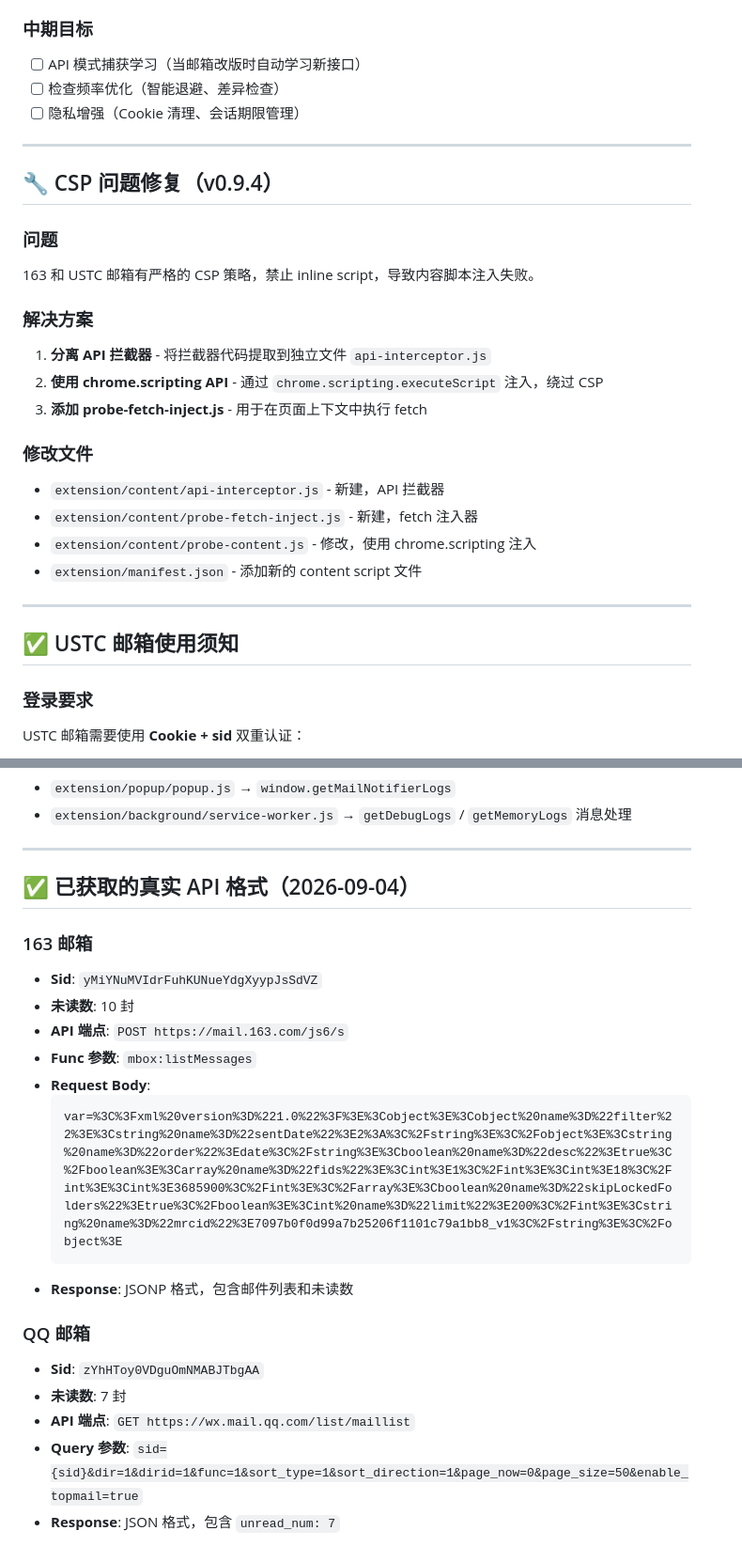
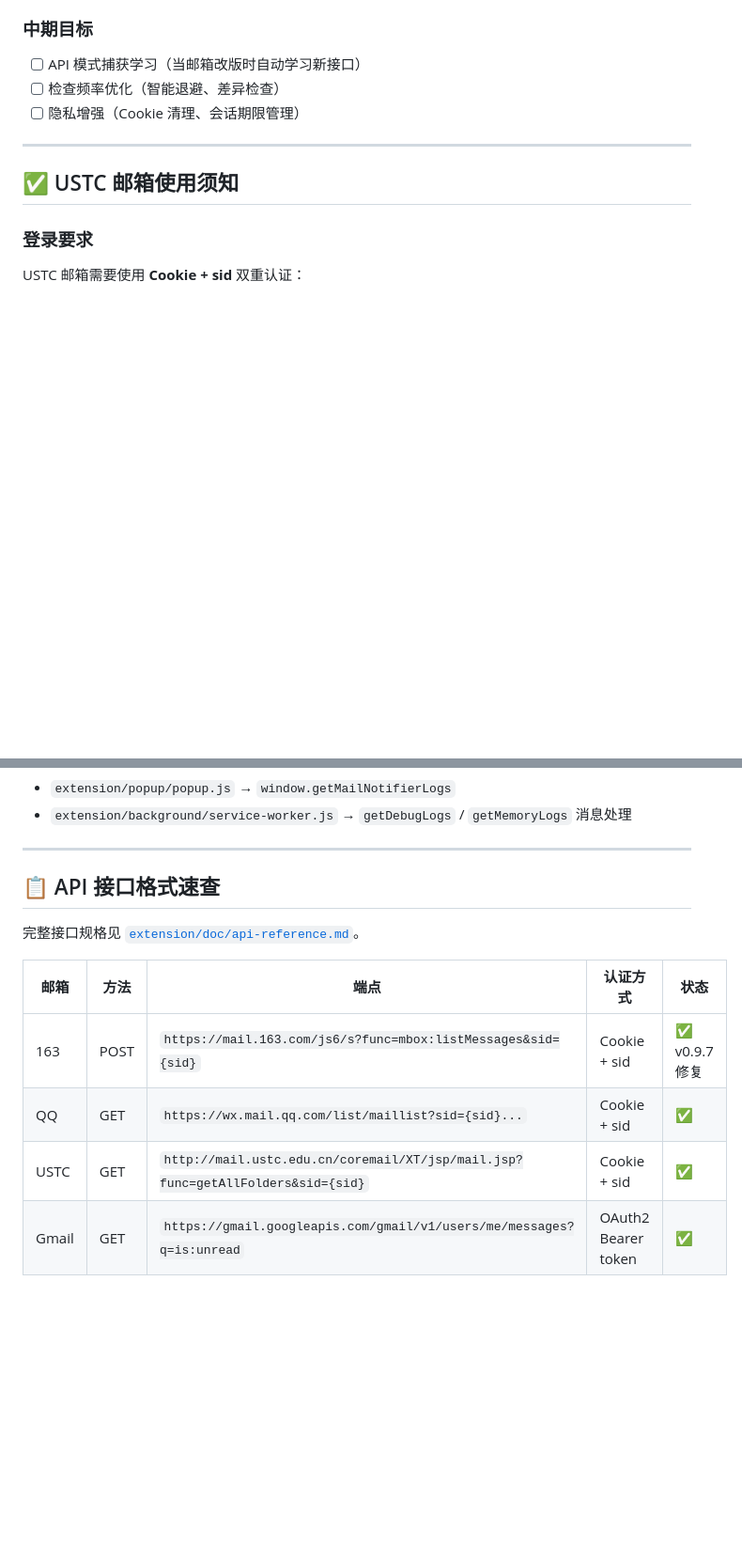
Before and after one commit to lazebird/postman, a Markdown page: known-issues.md, 2 parts joined by grey strips. Shown at 94% size. GitHub-like rendering; blank space fills up the shorter version.

Commit message:
docs(api-reference): add comprehensive API reference for all supported email providers

````diff
--- a/known-issues.md
+++ b/known-issues.md
@@ -209,24 +209,6 @@ WASM 文件已加载，确认 QQ 新版使用 WebAssembly 技术。
 
 ---
 
-## 🔧 CSP 问题修复（v0.9.4）
-
-### 问题
-163 和 USTC 邮箱有严格的 CSP 策略，禁止 inline script，导致内容脚本注入失败。
-
-### 解决方案
-1. **分离 API 拦截器** - 将拦截器代码提取到独立文件 `api-interceptor.js`
-2. **使用 chrome.scripting API** - 通过 `chrome.scripting.executeScript` 注入，绕过 CSP
-3. **添加 probe-fetch-inject.js** - 用于在页面上下文中执行 fetch
-
-### 修改文件
-- `extension/content/api-interceptor.js` - 新建，API 拦截器
-- `extension/content/probe-fetch-inject.js` - 新建，fetch 注入器
-- `extension/content/probe-content.js` - 修改，使用 chrome.scripting 注入
-- `extension/manifest.json` - 添加新的 content script 文件
-
----
-
 ## ✅ USTC 邮箱使用须知
 
 ### 登录要求
@@ -293,22 +275,13 @@ console.log(logs);
 
 ---
 
-## ✅ 已获取的真实 API 格式（2026-09-04）
+## 📋 API 接口格式速查
 
-### 163 邮箱
-- **Sid**: `yMiYNuMVIdrFuhKUNueYdgXyypJsSdVZ`
-- **未读数**: 10 封
-- **API 端点**: `POST https://mail.163.com/js6/s`
-- **Func 参数**: `mbox:listMessages`
-- **Request Body**:
-  ```
-  var=%3C%3Fxml%20version%3D%221.0%22%3F%3E%3Cobject%3E%3Cobject%20name%3D%22filter%22%3E%3Cstring%20name%3D%22sentDate%22%3E2%3A%3C%2Fstring%3E%3C%2Fobject%3E%3Cstring%20name%3D%22order%22%3Edate%3C%2Fstring%3E%3Cboolean%20name%3D%22desc%22%3Etrue%3C%2Fboolean%3E%3Carray%20name%3D%22fids%22%3E%3Cint%3E1%3C%2Fint%3E%3Cint%3E18%3C%2Fint%3E%3Cint%3E3685900%3C%2Fint%3E%3C%2Farray%3E%3Cboolean%20name%3D%22skipLockedFolders%22%3Etrue%3C%2Fboolean%3E%3Cint%20name%3D%22limit%22%3E200%3C%2Fint%3E%3Cstring%20name%3D%22mrcid%22%3E7097b0f0d99a7b25206f1101c79a1bb8_v1%3C%2Fstring%3E%3C%2Fobject%3E
-  ```
-- **Response**: JSONP 格式，包含邮件列表和未读数
+完整接口规格见 [`extension/doc/api-reference.md`](../extension/doc/api-reference.md)。
 
-### QQ 邮箱
-- **Sid**: `zYhHToy0VDguOmNMABJTbgAA`
-- **未读数**: 7 封
-- **API 端点**: `GET https://wx.mail.qq.com/list/maillist`
-- **Query 参数**: `sid={sid}&dir=1&dirid=1&func=1&sort_type=1&sort_direction=1&page_now=0&page_size=50&enable_topmail=true`
-- **Response**: JSON 格式，包含 `unread_num: 7`
+| 邮箱 | 方法 | 端点 | 认证方式 | 状态 |
+|------|------|------|---------|------|
+| 163 | POST | `https://mail.163.com/js6/s?func=mbox:listMessages&sid={sid}` | Cookie + sid | ✅ v0.9.7 修复 |
+| QQ | GET | `https://wx.mail.qq.com/list/maillist?sid={sid}...` | Cookie + sid | ✅ |
+| USTC | GET | `http://mail.ustc.edu.cn/coremail/XT/jsp/mail.jsp?func=getAllFolders&sid={sid}` | Cookie + sid | ✅ |
+| Gmail | GET | `https://gmail.googleapis.com/gmail/v1/users/me/messages?q=is:unread` | OAuth2 Bearer token | ✅ |
````
Also changed, not shown: doc/整体方案与进度.md (+4 -2 lines), extension/doc/api-reference.md (added, +295 -0 lines).
